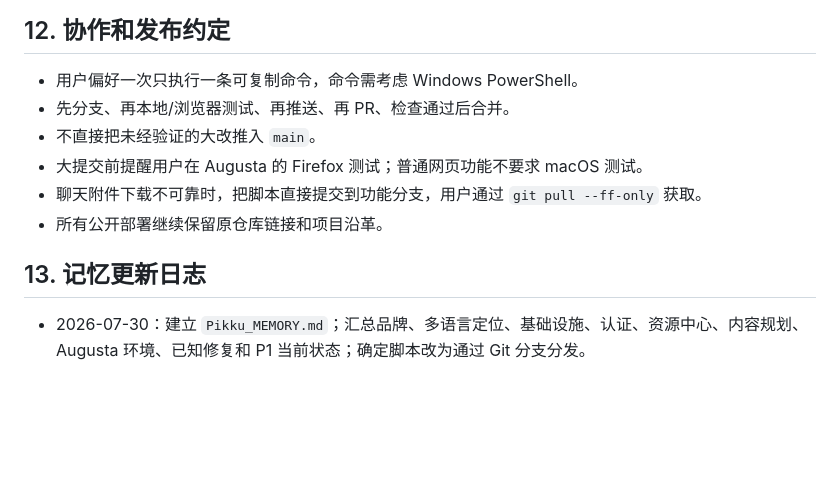
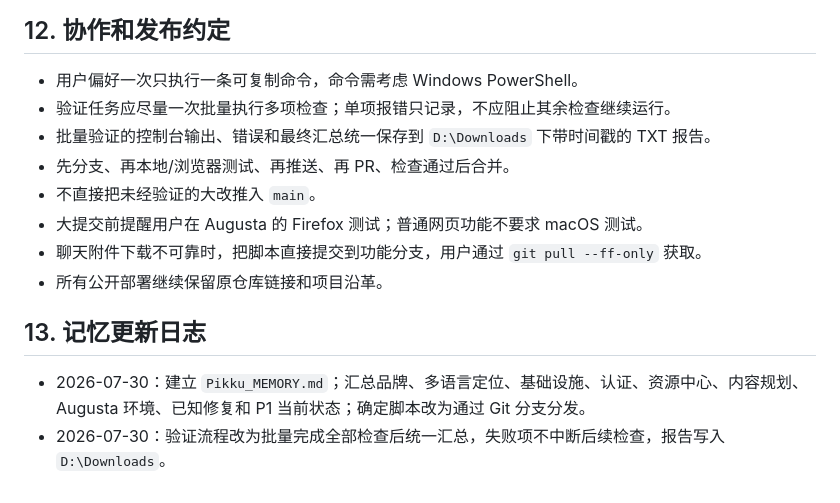
Before and after one commit to Etymodes/PKUni_Latinex, a Markdown page: Pikku_MEMORY.md, the part around the change. Drawn GitHub-style; blank space fills up the shorter version.

Commit message:
docs: record batched validation workflow

```diff
--- a/Pikku_MEMORY.md
+++ b/Pikku_MEMORY.md
@@ -151,6 +151,8 @@ $env:NEXT_PUBLIC_AUTH_MODE="supabase"; & ".\node_modules\.bin\next.cmd" build; R
 ## 12. 协作和发布约定
 
 - 用户偏好一次只执行一条可复制命令，命令需考虑 Windows PowerShell。
+- 验证任务应尽量一次批量执行多项检查；单项报错只记录，不应阻止其余检查继续运行。
+- 批量验证的控制台输出、错误和最终汇总统一保存到 `D:\Downloads` 下带时间戳的 TXT 报告。
 - 先分支、再本地/浏览器测试、再推送、再 PR、检查通过后合并。
 - 不直接把未经验证的大改推入 `main`。
 - 大提交前提醒用户在 Augusta 的 Firefox 测试；普通网页功能不要求 macOS 测试。
@@ -160,3 +162,4 @@ $env:NEXT_PUBLIC_AUTH_MODE="supabase"; & ".\node_modules\.bin\next.cmd" build; R
 ## 13. 记忆更新日志
 
 - 2026-07-30：建立 `Pikku_MEMORY.md`；汇总品牌、多语言定位、基础设施、认证、资源中心、内容规划、Augusta 环境、已知修复和 P1 当前状态；确定脚本改为通过 Git 分支分发。
+- 2026-07-30：验证流程改为批量完成全部检查后统一汇总，失败项不中断后续检查，报告写入 `D:\Downloads`。
```
